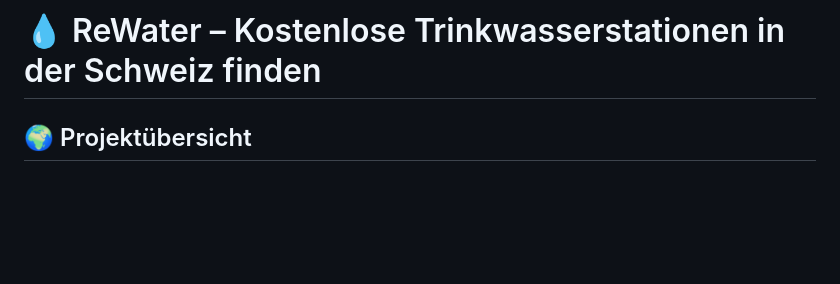
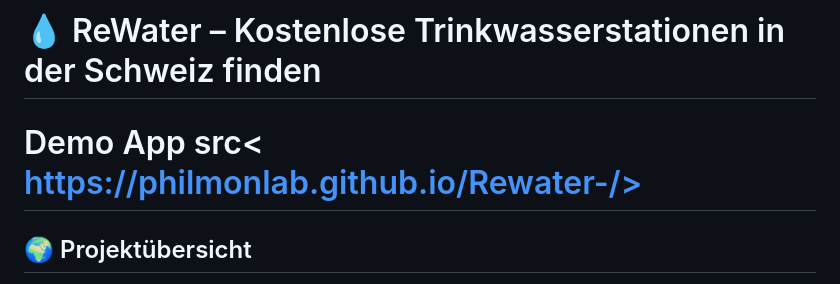
Before and after one commit to PhilmonLab/Rewater-, a Markdown page: README.md, the part around the change. Drawn GitHub-style; blank space fills up the shorter version.

Commit message:
Add demo app link to README
Added a demo app link to the README.

```diff
--- a/README.md
+++ b/README.md
@@ -1,5 +1,7 @@
 
 # 💧 ReWater – Kostenlose Trinkwasserstationen in der Schweiz finden
+
+# Demo App src< https://philmonlab.github.io/Rewater-/>
 
 ## 🌍 Projektübersicht
 
```
